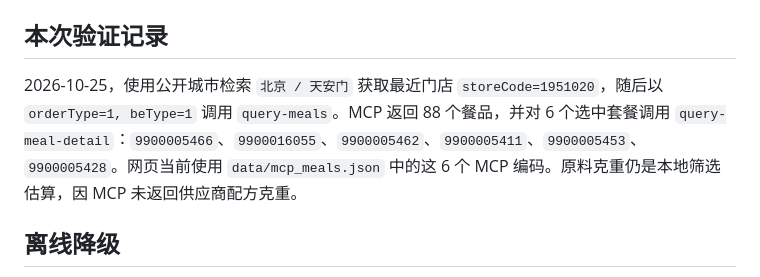
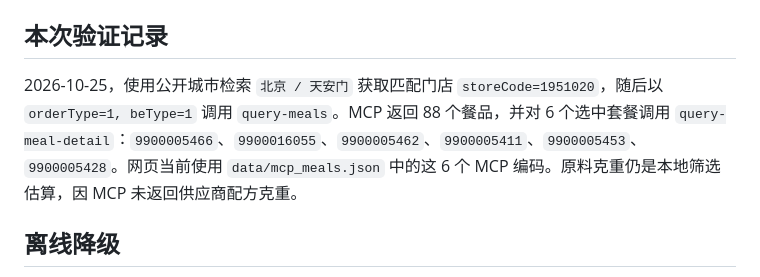
Before and after one commit to liyifei457435758-rgb/mcd-carbon-trace, a Markdown page: MCP_INTEGRATION.md, the part around the change. Rendered like a GitHub page.

Commit message:
docs: clarify menu lookup wording

```diff
--- a/MCP_INTEGRATION.md
+++ b/MCP_INTEGRATION.md
@@ -59,7 +59,7 @@ python scripts/normalize_mcp_menu.py --snapshot data/mcp_menu_snapshot.json --ou
 
 ## 本次验证记录
 
-2026-10-25，使用公开城市检索 `北京 / 天安门` 获取最近门店 `storeCode=1951020`，随后以 `orderType=1, beType=1` 调用 `query-meals`。MCP 返回 88 个餐品，并对 6 个选中套餐调用 `query-meal-detail`：`9900005466`、`9900016055`、`9900005462`、`9900005411`、`9900005453`、`9900005428`。网页当前使用 `data/mcp_meals.json` 中的这 6 个 MCP 编码。原料克重仍是本地筛选估算，因 MCP 未返回供应商配方克重。
+2026-10-25，使用公开城市检索 `北京 / 天安门` 获取匹配门店 `storeCode=1951020`，随后以 `orderType=1, beType=1` 调用 `query-meals`。MCP 返回 88 个餐品，并对 6 个选中套餐调用 `query-meal-detail`：`9900005466`、`9900016055`、`9900005462`、`9900005411`、`9900005453`、`9900005428`。网页当前使用 `data/mcp_meals.json` 中的这 6 个 MCP 编码。原料克重仍是本地筛选估算，因 MCP 未返回供应商配方克重。
 
 ## 离线降级
 
```
